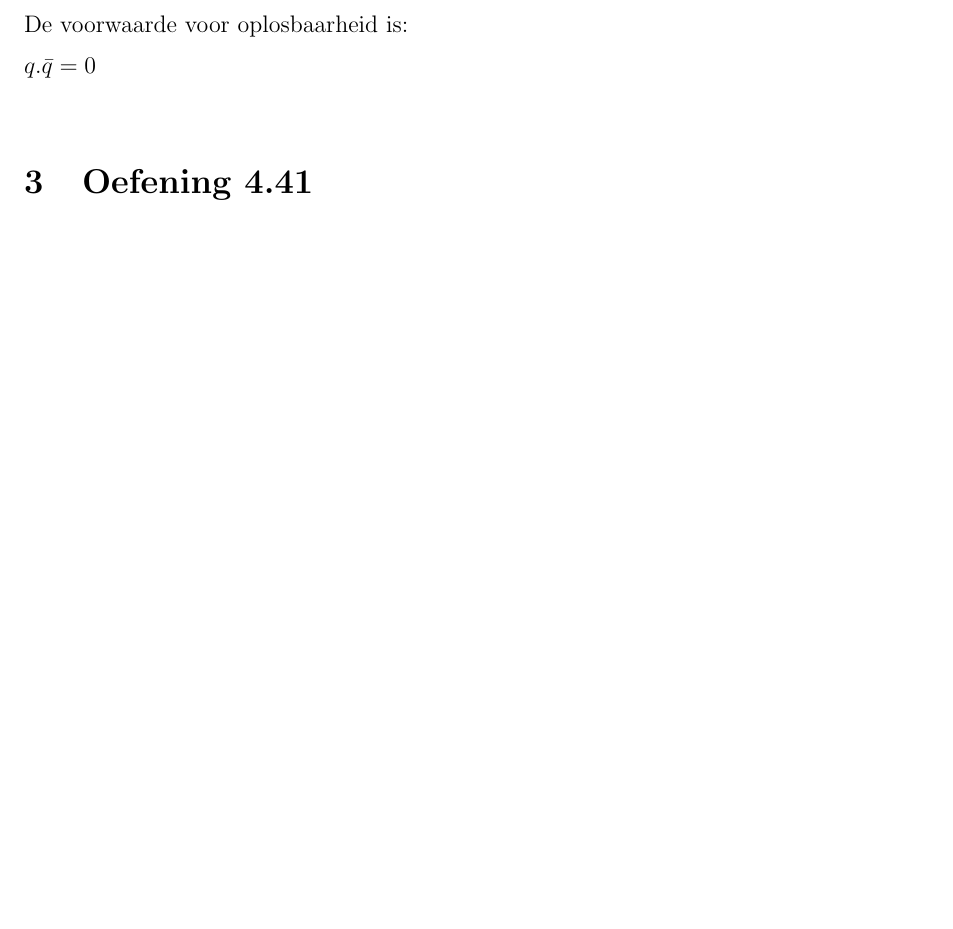
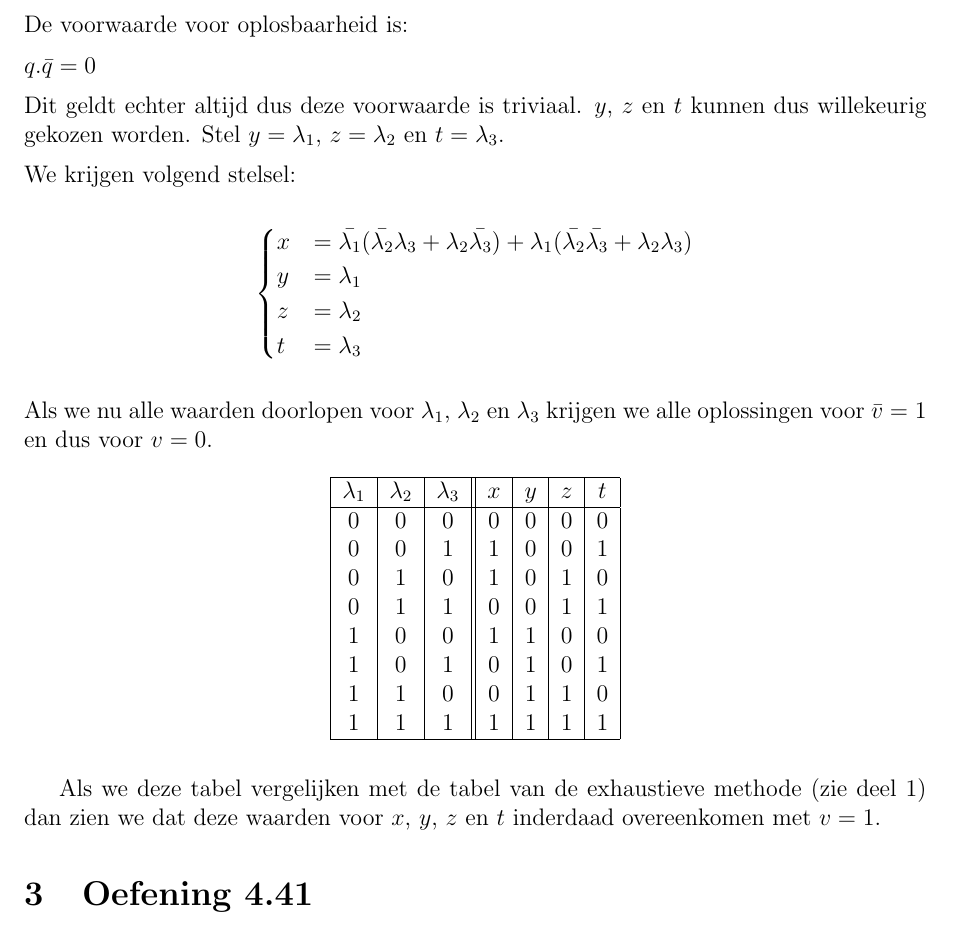
Before and after one commit to xavierdej/VoorbereidingOefeningenLes10, a LaTeX document (Voorbereiding.tex): part of page 3 of 3, cut so that both start at the same text, the shorter picture padded with empty space. Compiled offline with pdfLaTeX.

Commit message:
Report complete upto and including ex 4.30

```diff
--- a/Voorbereiding.tex
+++ b/Voorbereiding.tex
@@ -4,6 +4,8 @@
 
 \usepackage[utf8]{inputenc}
 \usepackage{float}
+
+\usepackage{amsmath}
 
 \usepackage{circuitikz}
 
@@ -136,6 +138,43 @@ De voorwaarde voor oplosbaarheid is:
 $q.\ov{q} = 0$
 \vspace{2mm}
 \newline
+Dit geldt echter altijd dus deze voorwaarde is triviaal. $y$, $z$ en $t$ kunnen dus willekeurig gekozen worden. Stel $y = \lambda_{1}$, $z = \lambda_{2}$ en $t = \lambda_{3}$.
+\vspace{2mm}
+\newline
+We krijgen volgend stelsel:
+\vspace{2mm}
+\newline
+\[
+	\begin{cases}
+	    x &= \ov{\lambda_{1}}(\ov{\lambda_{2}}\lambda_{3} + \lambda_{2}\ov{\lambda_{3}})+\lambda_{1}(\ov{\lambda_{2}}\ov{\lambda_{3}}+\lambda_{2}\lambda_{3})\\
+	    y &= \lambda_{1}\\
+	    z &= \lambda_{2}\\
+	    t &= \lambda_{3}\\
+  	\end{cases}
+\]
+\vspace{2mm}
+\newline
+Als we nu alle waarden doorlopen voor  $\lambda_{1}$, $\lambda_{2}$ en $\lambda_{3}$ krijgen we alle oplossingen voor $\ov{v} = 1$ en dus voor $v = 0$.
+
+\begin{table}[H]
+\centering
+\begin{tabular}{|c|c|c||c|c|c|c|}
+	\hline
+	\bf{$\lambda_{1}$} & \bf{$\lambda_{2}$} & \bf{$\lambda_{3}$} & \bf{$x$} & \bf{$y$} & \bf{$z$} & \bf{$t$} \\
+	\hline
+	0 & 0 & 0   &   0 & 0 & 0 & 0 \\
+	0 & 0 & 1   &   1 & 0 & 0 & 1 \\
+	0 & 1 & 0   &   1 & 0 & 1 & 0 \\
+	0 & 1 & 1   &   0 & 0 & 1 & 1 \\
+	1 & 0 & 0   &   1 & 1 & 0 & 0 \\
+	1 & 0 & 1   &   0 & 1 & 0 & 1 \\
+	1 & 1 & 0   &   0 & 1 & 1 & 0 \\
+	1 & 1 & 1   &   1 & 1 & 1 & 1 \\
+	\hline
+\end{tabular}
+\end{table}
+
+Als we deze tabel vergelijken met de tabel van de exhaustieve methode (zie deel 1) dan zien we dat deze waarden voor $x$, $y$, $z$ en $t$ inderdaad overeenkomen met $v=1$.
 
 \section{Oefening 4.41}
 \paragraph{1}
```
Also changed, not shown: Voorbereiding.pdf.
